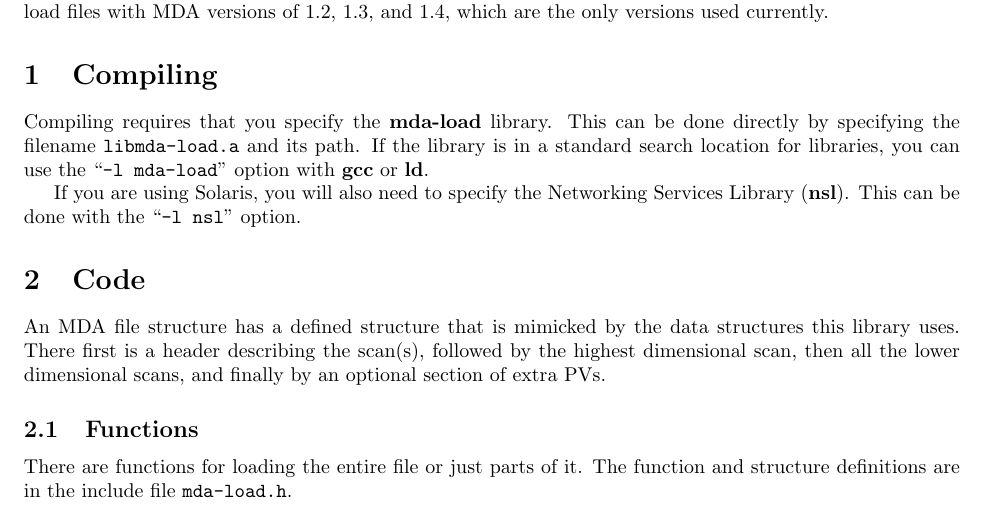
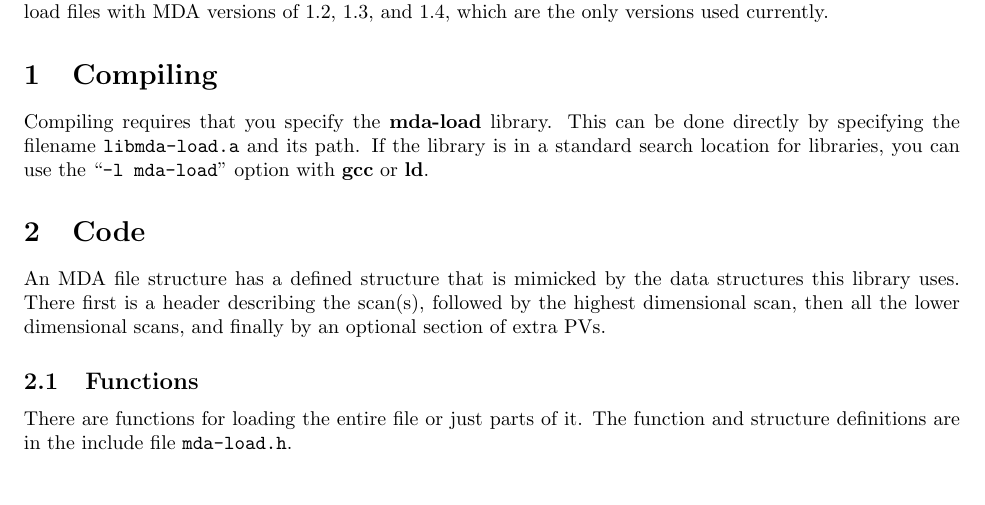
Before and after one commit to BCDA-APS/MDA_Utilities, a LaTeX document (doc/mda-load.tex): part of page 1 of 7, cut so that both start at the same text, the shorter picture padded with empty space. Compiled offline with pdfLaTeX.

Commit message:
minor tweaks

```diff
--- a/doc/mda-load.tex
+++ b/doc/mda-load.tex
@@ -35,10 +35,6 @@ This can be done directly by specifying the filename
 \verb+libmda-load.a+ and its path. If the library is in a standard
 search location for libraries, you can use the ``\verb+-l mda-load+''
 option with \textbf{gcc} or \textbf{ld}.
-
-If you are using Solaris, you will also need to specify the Networking
-Services Library (\textbf{nsl}).  This can be done with the
-``\verb+-l nsl+'' option.
 
 
 \section{Code}
```
Also changed, not shown: Makefile, doc/mda-load.tex (2 more changed lines).
